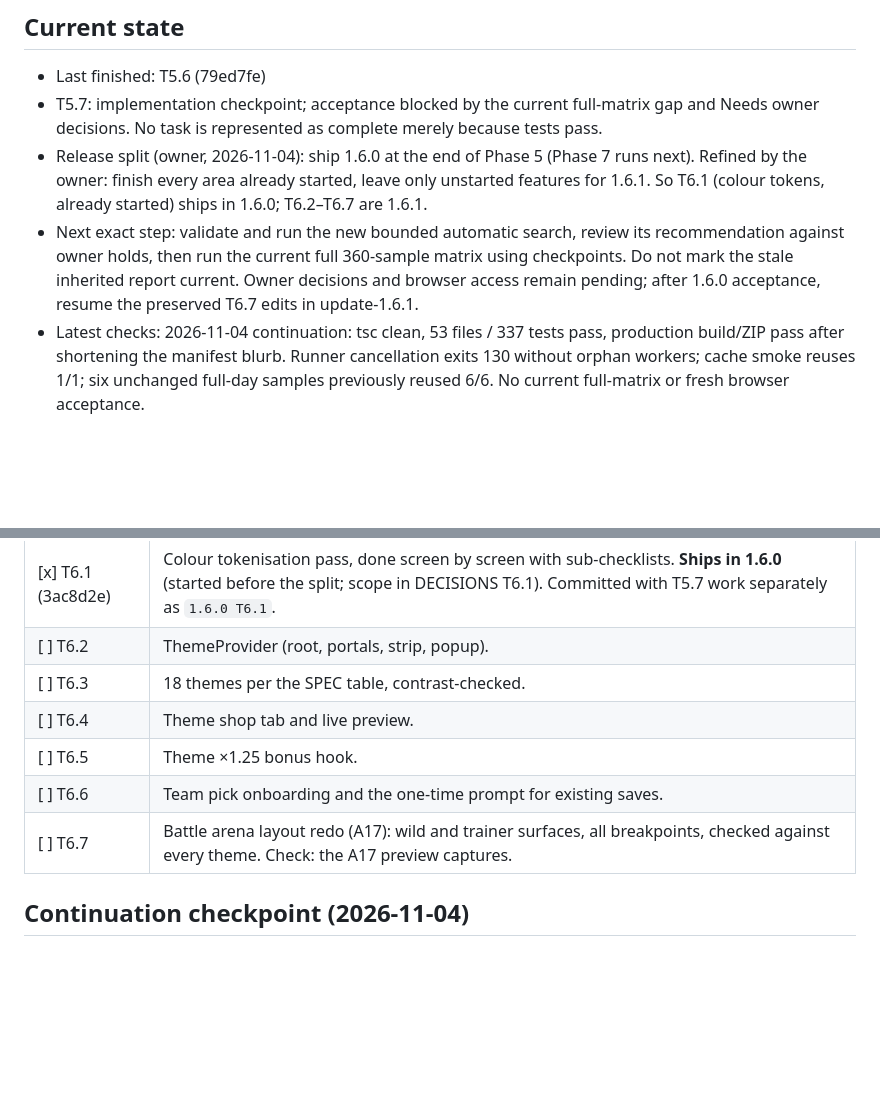
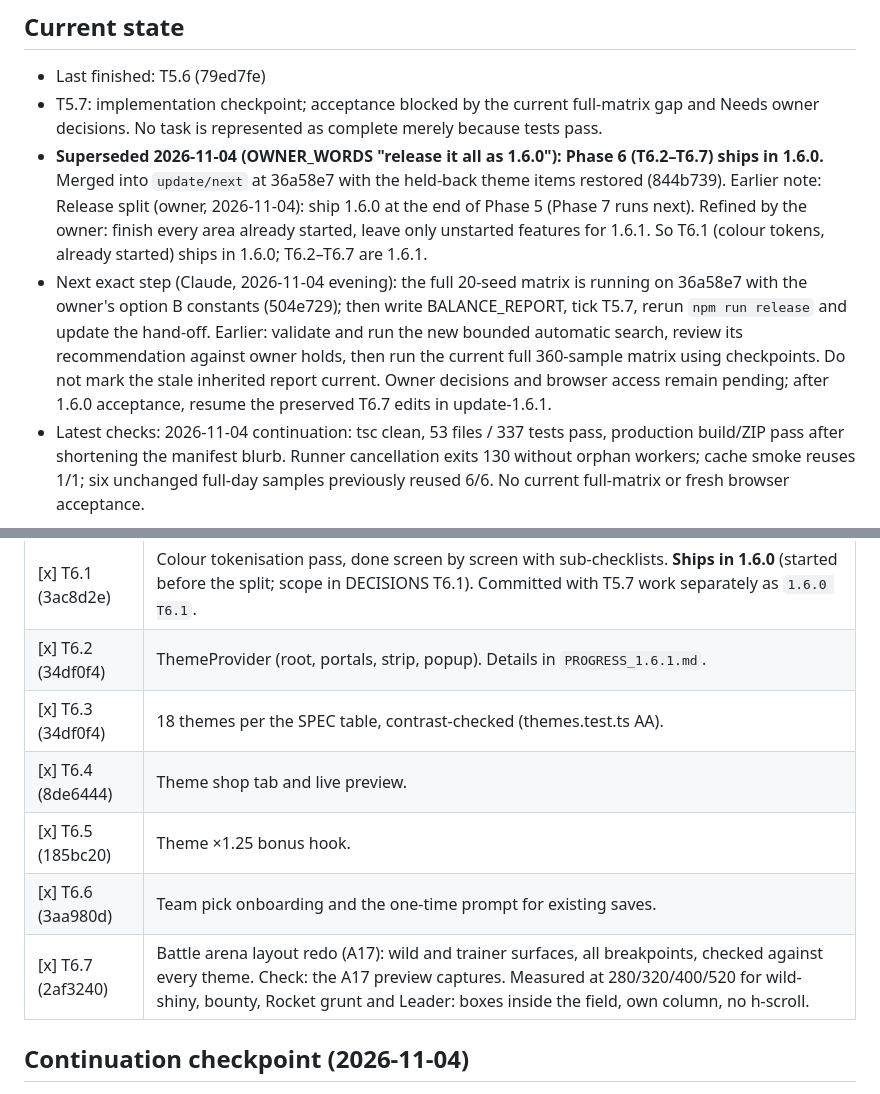
Before and after one commit to jostneilson/pokerem-remnote-plugin, a Markdown page: docs/update-1.6.0/PROGRESS.md, 2 parts joined by grey strips. Drawn GitHub-style; blank space fills up the shorter version.

```diff
--- a/docs/update-1.6.0/PROGRESS.md
+++ b/docs/update-1.6.0/PROGRESS.md
@@ -7,8 +7,8 @@ Update this file before starting and after finishing every task. Commit it with
 
 - Last finished: T5.6 (79ed7fe)
 - T5.7: implementation checkpoint; acceptance blocked by the current full-matrix gap and Needs owner decisions. No task is represented as complete merely because tests pass.
-- Release split (owner, 2026-11-04): ship 1.6.0 at the end of Phase 5 (Phase 7 runs next). Refined by the owner: finish every area already started, leave only unstarted features for 1.6.1. So T6.1 (colour tokens, already started) ships in 1.6.0; T6.2–T6.7 are 1.6.1.
-- Next exact step: validate and run the new bounded automatic search, review its recommendation against owner holds, then run the current full 360-sample matrix using checkpoints. Do not mark the stale inherited report current. Owner decisions and browser access remain pending; after 1.6.0 acceptance, resume the preserved T6.7 edits in update-1.6.1.
+- **Superseded 2026-11-04 (OWNER_WORDS "release it all as 1.6.0"): Phase 6 (T6.2–T6.7) ships in 1.6.0.** Merged into `update/next` at 36a58e7 with the held-back theme items restored (844b739). Earlier note: Release split (owner, 2026-11-04): ship 1.6.0 at the end of Phase 5 (Phase 7 runs next). Refined by the owner: finish every area already started, leave only unstarted features for 1.6.1. So T6.1 (colour tokens, already started) ships in 1.6.0; T6.2–T6.7 are 1.6.1.
+- Next exact step (Claude, 2026-11-04 evening): the full 20-seed matrix is running on 36a58e7 with the owner's option B constants (504e729); then write BALANCE_REPORT, tick T5.7, rerun `npm run release` and update the hand-off. Earlier: validate and run the new bounded automatic search, review its recommendation against owner holds, then run the current full 360-sample matrix using checkpoints. Do not mark the stale inherited report current. Owner decisions and browser access remain pending; after 1.6.0 acceptance, resume the preserved T6.7 edits in update-1.6.1.
 - Latest checks: 2026-11-04 continuation: tsc clean, 53 files / 337 tests pass, production build/ZIP pass after shortening the manifest blurb. Runner cancellation exits 130 without orphan workers; cache smoke reuses 1/1; six unchanged full-day samples previously reused 6/6. No current full-matrix or fresh browser acceptance.
 
 ## Known issues
@@ -150,12 +150,12 @@ Full 1.6.1 checklist: `RELEASE_1.6.1.md`. WIP for T6.1 is saved as `parked/T6.1-
 | Task | What |
 |---|---|
 | [x] T6.1 (3ac8d2e) | Colour tokenisation pass, done screen by screen with sub-checklists. **Ships in 1.6.0** (started before the split; scope in DECISIONS T6.1). Committed with T5.7 work separately as `1.6.0 T6.1`. |
-| [ ] T6.2 | ThemeProvider (root, portals, strip, popup). |
-| [ ] T6.3 | 18 themes per the SPEC table, contrast-checked. |
-| [ ] T6.4 | Theme shop tab and live preview. |
-| [ ] T6.5 | Theme ×1.25 bonus hook. |
-| [ ] T6.6 | Team pick onboarding and the one-time prompt for existing saves. |
-| [ ] T6.7 | Battle arena layout redo (A17): wild and trainer surfaces, all breakpoints, checked against every theme. Check: the A17 preview captures. |
+| [x] T6.2 (34df0f4) | ThemeProvider (root, portals, strip, popup). Details in `PROGRESS_1.6.1.md`. |
+| [x] T6.3 (34df0f4) | 18 themes per the SPEC table, contrast-checked (themes.test.ts AA). |
+| [x] T6.4 (8de6444) | Theme shop tab and live preview. |
+| [x] T6.5 (185bc20) | Theme ×1.25 bonus hook. |
+| [x] T6.6 (3aa980d) | Team pick onboarding and the one-time prompt for existing saves. |
+| [x] T6.7 (2af3240) | Battle arena layout redo (A17): wild and trainer surfaces, all breakpoints, checked against every theme. Check: the A17 preview captures. Measured at 280/320/400/520 for wild-shiny, bounty, Rocket grunt and Leader: boxes inside the field, own column, no h-scroll. |
 
 
 ## Continuation checkpoint (2026-11-04)
```
Also changed, not shown: docs/update-1.6.0/HANDOFF.md (+7 -0 lines), docs/update-1.6.0/OWNER_WORDS.md (+1 -0 lines).
